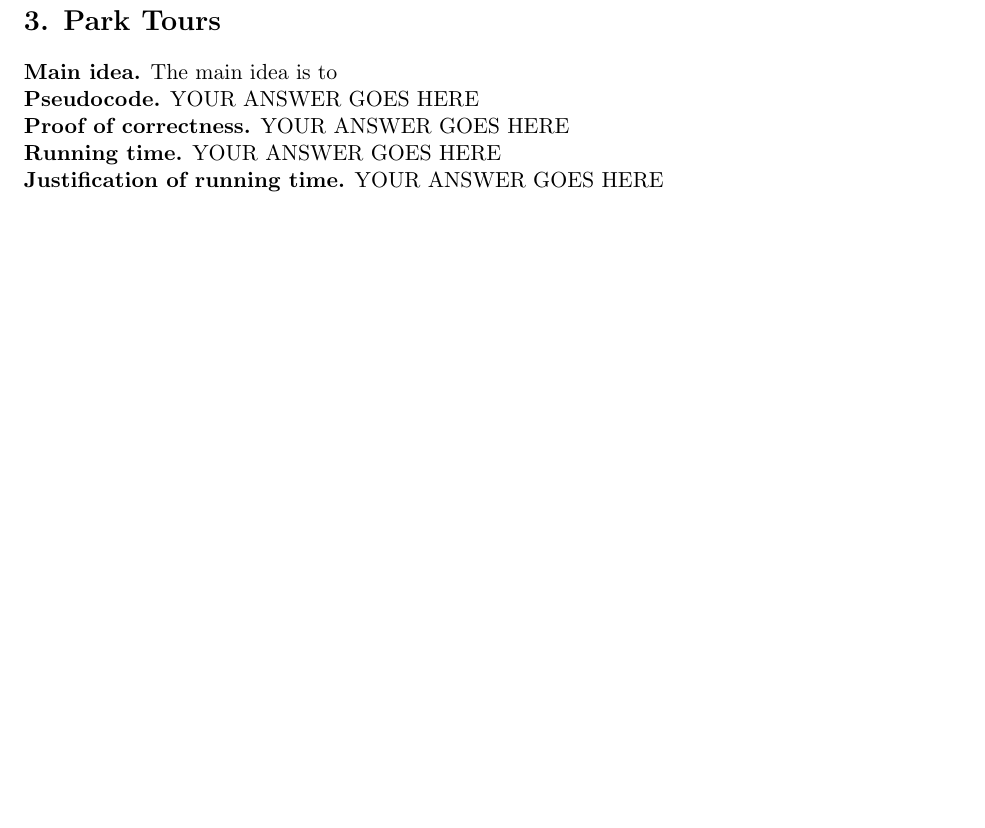
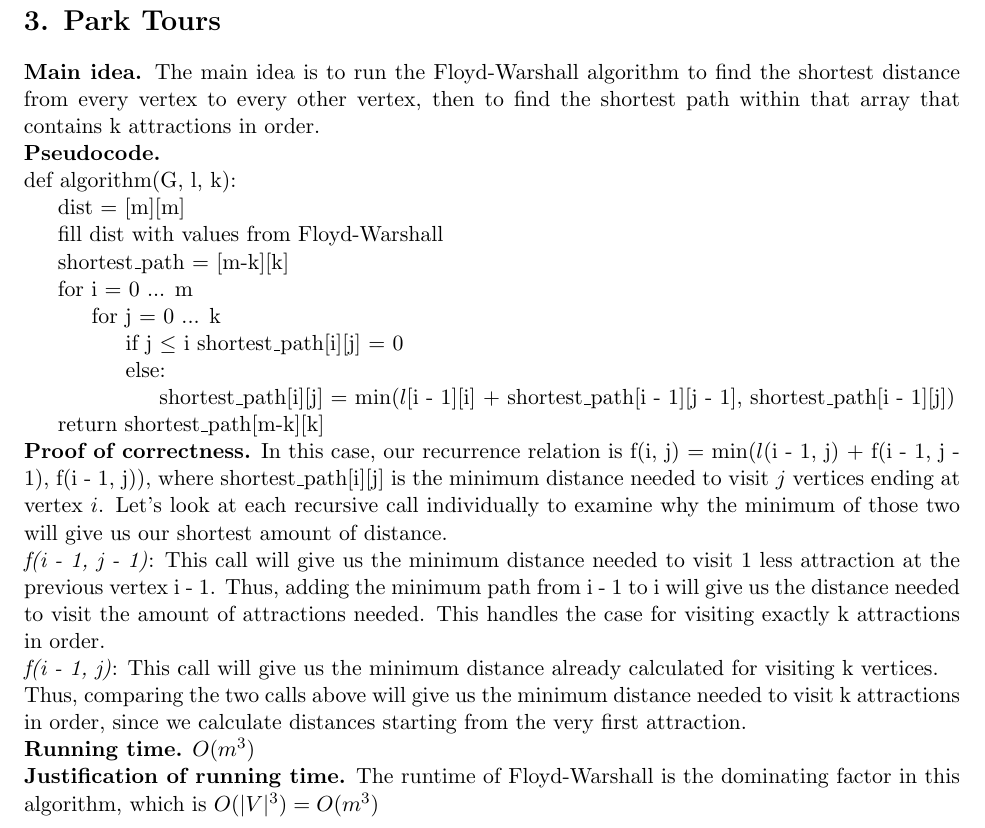
Before and after one commit to svoges/hw8, a LaTeX problem sheet (hw8.tex): part of page 4 of 7, cut so that both start at the same text, the shorter picture padded with empty space. Compiled offline with pdfLaTeX.

Commit message:
finished number 3

```diff
--- a/hw8.tex
+++ b/hw8.tex
@@ -115,26 +115,39 @@ We access the elements in $A$ and $B$ 3 times each per iteration, and we have $n
 \section*{3. Park Tours}
 \noindent
 \textbf{Main idea.}
-The main idea is to
+The main idea is to run the Floyd-Warshall algorithm to find the shortest distance from every vertex to every other vertex, then to find the shortest path within that array that contains k attractions in order.
 
 
 \noindent
-\textbf{Pseudocode.}
-YOUR ANSWER GOES HERE
+\textbf{Pseudocode.}\\
+def algorithm(G, l, k): \\
+\indent dist = [m][m] \\
+\indent fill dist with values from Floyd-Warshall \\
+\indent shortest\_path = [m-k][k] \\
+\indent for i = 0 ... m \\
+\indent\indent for j = 0 ... k \\
+\indent\indent\indent if j $\leq$ i shortest\_path[i][j] = 0 \\
+\indent\indent\indent else:\\
+\indent\indent\indent\indent shortest\_path[i][j] = min($l$[i - 1][i] + shortest\_path[i - 1][j - 1], shortest\_path[i - 1][j]) \\
+\indent return shortest\_path[m-k][k]
 
 \noindent
 \textbf{Proof of correctness.}
-YOUR ANSWER GOES HERE
+In this case, our recurrence relation is f(i, j) = min($l$(i - 1, j) + f(i - 1, j - 1), f(i - 1, j)), where shortest\_path[i][j] is the minimum distance needed to visit $j$ vertices ending at vertex $i$.  Let's look at each recursive call individually to examine why the minimum of those two will give us our shortest amount of distance.\\
+\textit{f(i - 1, j - 1)}: This call will give us the minimum distance needed to visit 1 less attraction at the previous vertex i - 1.  Thus, adding the minimum path from i - 1 to i will give us the distance needed to visit the amount of attractions needed.  This handles the case for visiting exactly k attractions in order. \\
+\textit{f(i - 1, j)}: This call will give us the minimum distance already calculated for visiting k vertices. \\
+Thus, comparing the two calls above will give us the minimum distance needed to visit k attractions in order, since we calculate distances starting from the very first attraction.
+
 
 
 \noindent
 \textbf{Running time.}
-YOUR ANSWER GOES HERE
+$O(m^3)$
 
 
 \noindent
 \textbf{Justification of running time.}
-YOUR ANSWER GOES HERE
+The runtime of Floyd-Warshall is the dominating factor in this algorithm, which is $O(|V|^3) = O(m^3)$
 
 
 \newpage
```
Also changed, not shown: hw8.pdf, 3 other files.
